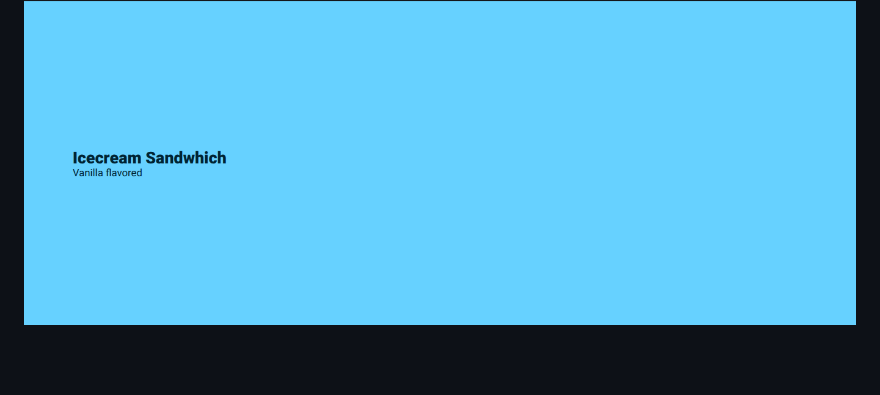
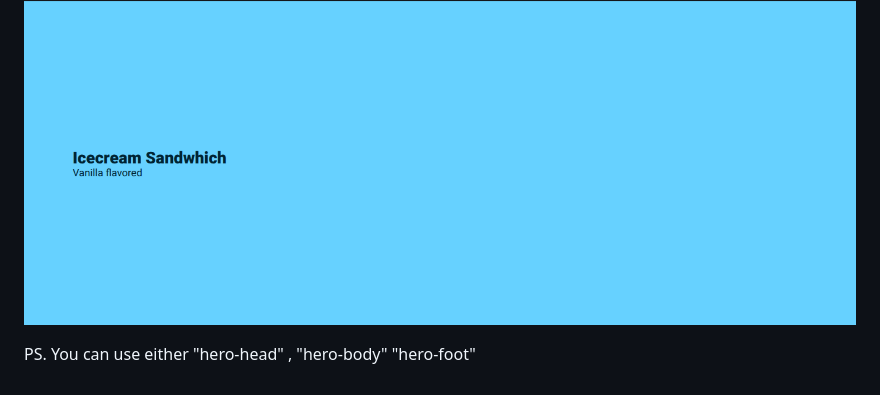
Before and after one commit to hensons6240/sep10-freedom-project, a Markdown page: tool/learning-log.md, the part around the change. GitHub-like rendering; blank space fills up the shorter version.

Commit message:
Fri, Apr 17, 2026, 9:20 AM -04:00

```diff
--- a/tool/learning-log.md
+++ b/tool/learning-log.md
@@ -102,6 +102,8 @@ It would instead give me:
 
 ![alt text](image-5.png)
 
+PS. You can use either "hero-head" , "hero-body"
+"hero-foot"
 <!--
 * Links you used today (websites, videos, etc)
 * Things you tried, progress you made, etc
```
